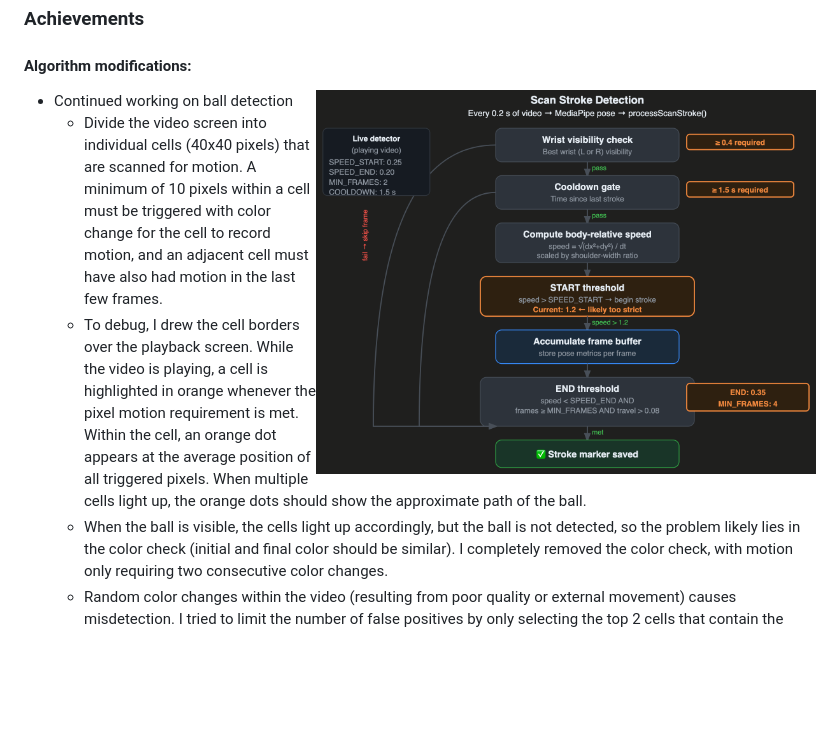
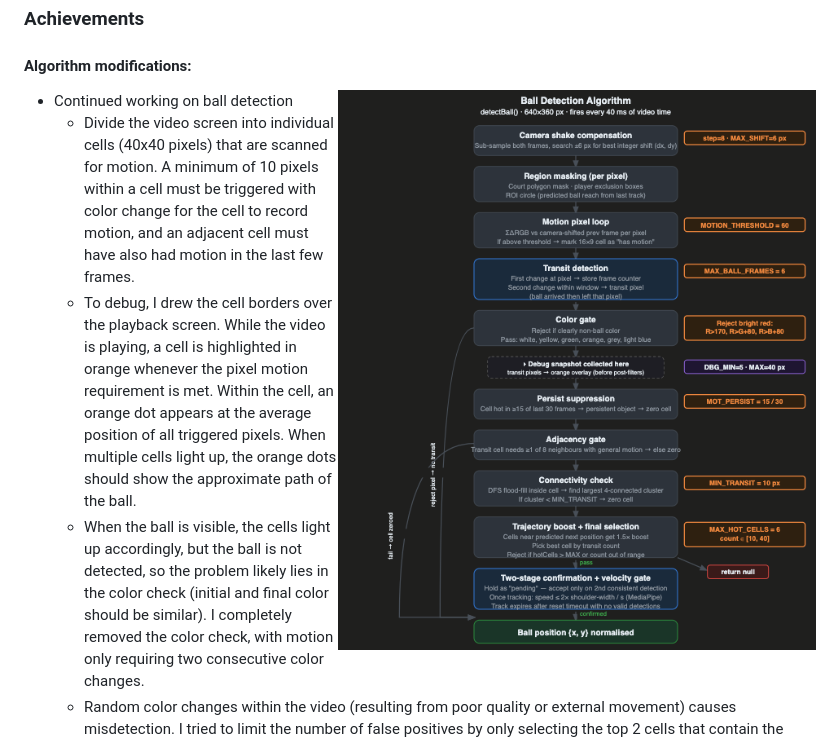
Before and after one commit to gemini6829/tennis_analyzer, a Markdown page: README.md, the part around the change. Rendered like a GitHub page; blank space fills up the shorter version.

```diff
--- a/README.md
+++ b/README.md
@@ -4,7 +4,7 @@
 ## — 6/25/26 —
 ### Achievements
 #### Algorithm modifications:
-<img align="right" width="500" src="assets/stroke_detection_algorithm.png">
+<img align="right" width="500" src="assets/ball_detection_algorithm.png">
 
 - Continued working on ball detection
   - Divide the video screen into individual cells (40x40 pixels) that are scanned for motion. A minimum of 10 pixels within a cell must be triggered with color change for the cell to record motion, and an adjacent cell must have also had motion in the last few frames.
```
